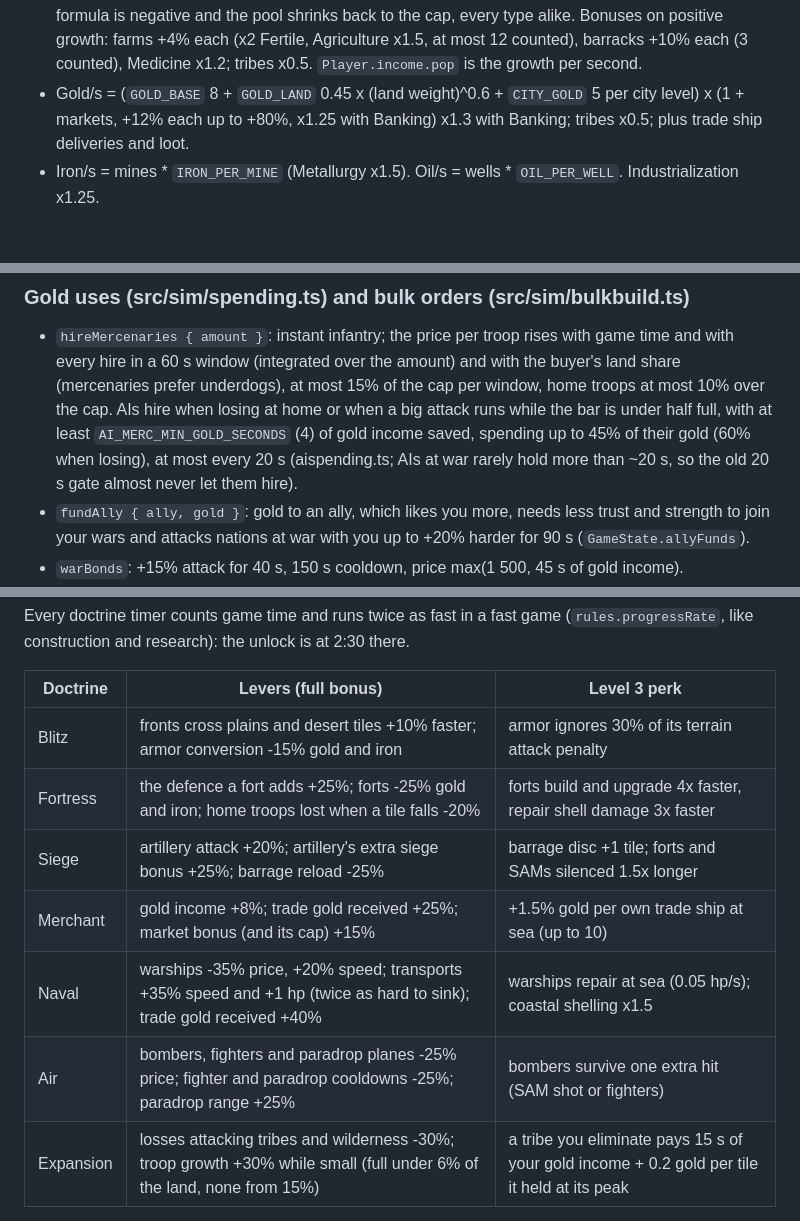
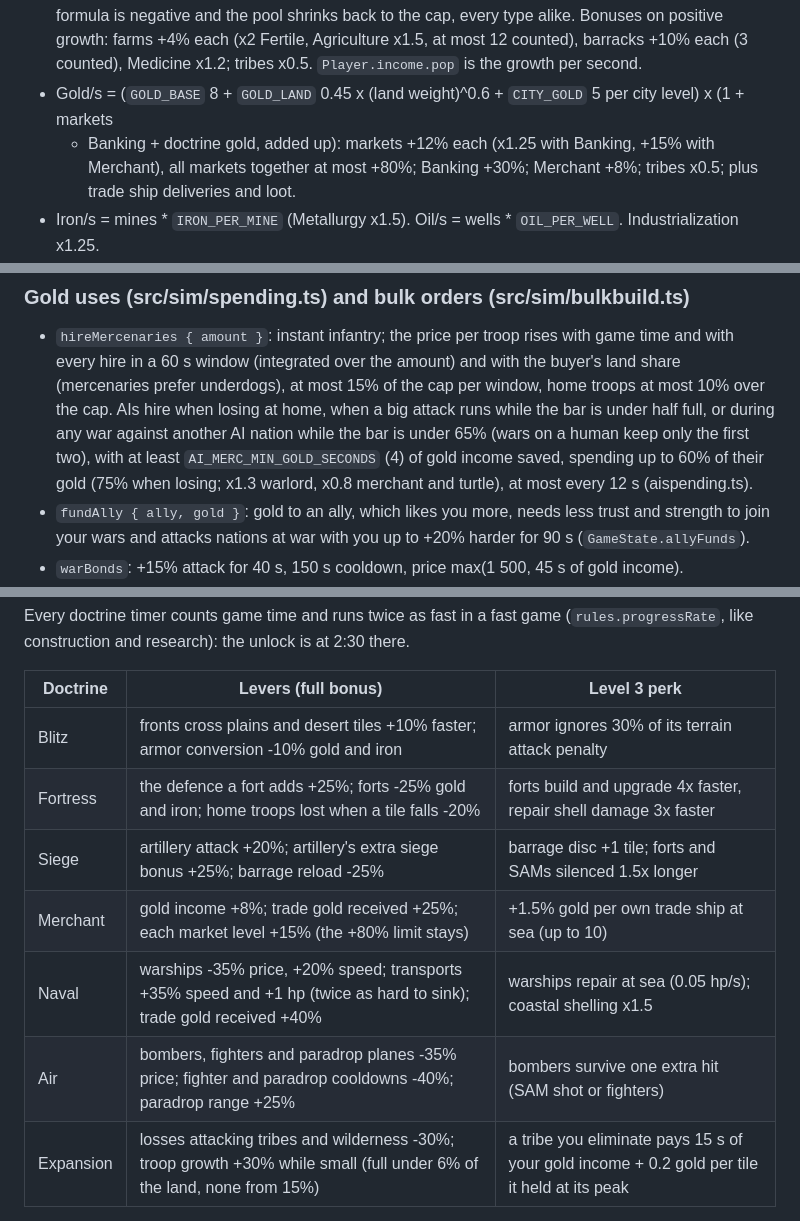
Before and after one commit to Doom956/FrontlineAtlas, a Markdown page: docs/DESIGN.md, 3 parts joined by grey strips. Rendered like a GitHub page; blank space fills up the shorter version.

Commit message:
WIP: icon + balance (in progress)

```diff
--- a/docs/DESIGN.md
+++ b/docs/DESIGN.md
@@ -155,8 +155,9 @@ transports are out of it), gold, iron, oil, science. There are no workers and no
   pool shrinks back to the cap, every type alike. Bonuses on positive growth: farms +4% each (x2 Fertile,
   Agriculture x1.5, at most 12 counted), barracks +10% each (3 counted), Medicine x1.2; tribes x0.5.
   `Player.income.pop` is the growth per second.
-- Gold/s = (`GOLD_BASE` 8 + `GOLD_LAND` 0.45 x (land weight)^0.6 + `CITY_GOLD` 5 per city level) x (1 + markets,
-  +12% each up to +80%, x1.25 with Banking) x1.3 with Banking; tribes x0.5; plus trade ship deliveries and loot.
+- Gold/s = (`GOLD_BASE` 8 + `GOLD_LAND` 0.45 x (land weight)^0.6 + `CITY_GOLD` 5 per city level) x (1 + markets
+  + Banking + doctrine gold, added up): markets +12% each (x1.25 with Banking, +15% with Merchant), all markets
+  together at most +80%; Banking +30%; Merchant +8%; tribes x0.5; plus trade ship deliveries and loot.
 - Iron/s = mines * `IRON_PER_MINE` (Metallurgy x1.5). Oil/s = wells * `OIL_PER_WELL`. Industrialization x1.25.
 - Science/s = `BASE_SCIENCE` 2 (was 0.5 before the Arsenal shop, 3 in its first round) + labs * `SCIENCE_PER_LAB`. Science only pays for
   the Research tab; Arsenal items are bought with gold + iron / oil (section 6, procurement).
@@ -546,9 +547,10 @@ pillar sticks once a mastery or path upgrade is in; a mastery only jumps the res
 
 - `hireMercenaries { amount }`: instant infantry; the price per troop rises with game time and with every hire in a
   60 s window (integrated over the amount) and with the buyer's land share (mercenaries prefer underdogs), at most 15% of the cap per window, home troops at most 10% over the cap.
-  AIs hire when losing at home or when a big attack runs while the bar is under half full, with at least
-  `AI_MERC_MIN_GOLD_SECONDS` (4) of gold income saved, spending up to 45% of their gold (60% when losing), at most
-  every 20 s (aispending.ts; AIs at war rarely hold more than ~20 s, so the old 20 s gate almost never let them hire).
+  AIs hire when losing at home, when a big attack runs while the bar is under half full, or during any war against
+  another AI nation while the bar is under 65% (wars on a human keep only the first two), with at least
+  `AI_MERC_MIN_GOLD_SECONDS` (4) of gold income saved, spending up to 60% of their gold (75% when losing; x1.3 warlord,
+  x0.8 merchant and turtle), at most every 12 s (aispending.ts).
 - `fundAlly { ally, gold }`: gold to an ally, which likes you more, needs less trust and strength to join your wars
   and attacks nations at war with you up to +20% harder for 90 s (`GameState.allyFunds`).
 - `warBonds`: +15% attack for 40 s, 150 s cooldown, price max(1 500, 45 s of gold income).
@@ -1023,12 +1025,12 @@ and research): the unlock is at 2:30 there.
 
 | Doctrine | Levers (full bonus) | Level 3 perk |
 | --- | --- | --- |
-| Blitz | fronts cross plains and desert tiles +10% faster; armor conversion -15% gold and iron | armor ignores 30% of its terrain attack penalty |
+| Blitz | fronts cross plains and desert tiles +10% faster; armor conversion -10% gold and iron | armor ignores 30% of its terrain attack penalty |
 | Fortress | the defence a fort adds +25%; forts -25% gold and iron; home troops lost when a tile falls -20% | forts build and upgrade 4x faster, repair shell damage 3x faster |
 | Siege | artillery attack +20%; artillery's extra siege bonus +25%; barrage reload -25% | barrage disc +1 tile; forts and SAMs silenced 1.5x longer |
-| Merchant | gold income +8%; trade gold received +25%; market bonus (and its cap) +15% | +1.5% gold per own trade ship at sea (up to 10) |
+| Merchant | gold income +8%; trade gold received +25%; each market level +15% (the +80% limit stays) | +1.5% gold per own trade ship at sea (up to 10) |
 | Naval | warships -35% price, +20% speed; transports +35% speed and +1 hp (twice as hard to sink); trade gold received +40% | warships repair at sea (0.05 hp/s); coastal shelling x1.5 |
-| Air | bombers, fighters and paradrop planes -25% price; fighter and paradrop cooldowns -25%; paradrop range +25% | bombers survive one extra hit (SAM shot or fighters) |
+| Air | bombers, fighters and paradrop planes -35% price; fighter and paradrop cooldowns -40%; paradrop range +25% | bombers survive one extra hit (SAM shot or fighters) |
 | Expansion | losses attacking tribes and wilderness -30%; troop growth +30% while small (full under 6% of the land, none from 15%) | a tribe you eliminate pays 15 s of your gold income + 0.2 gold per tile it held at its peak |
 
 Code contract:
```
